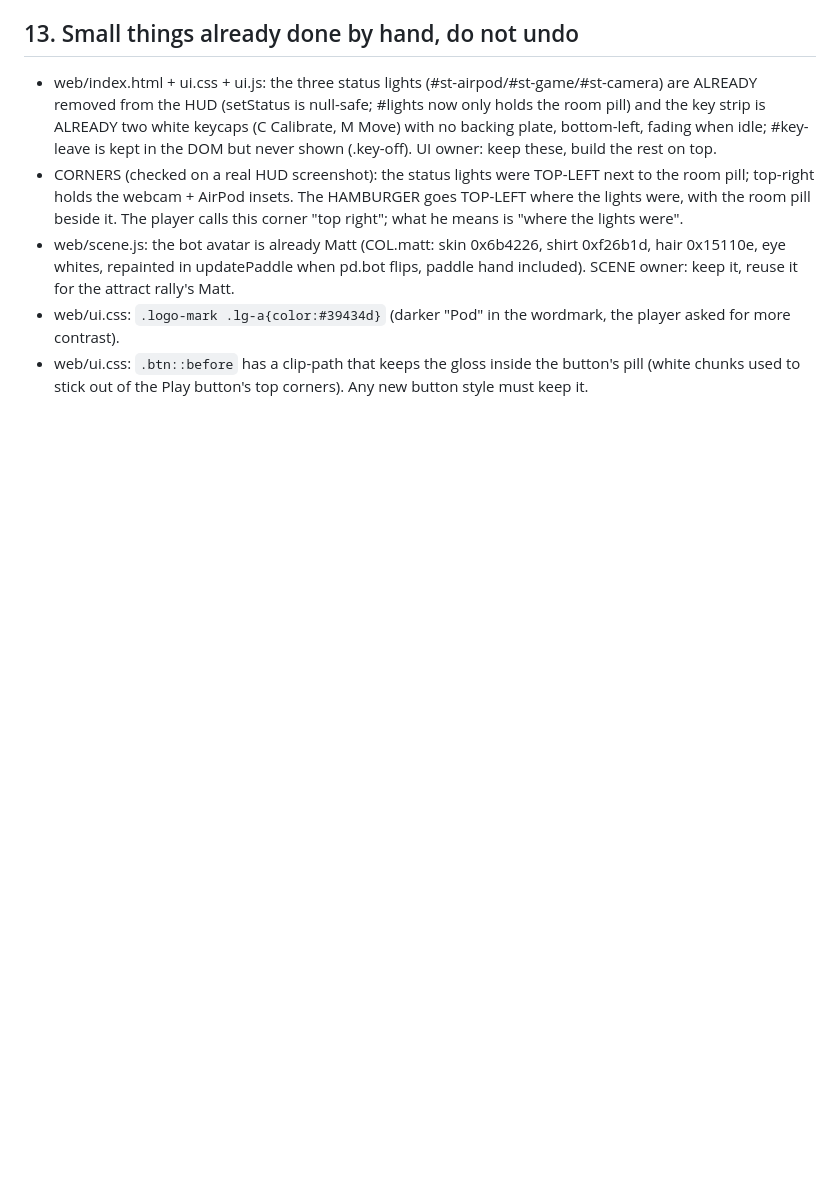
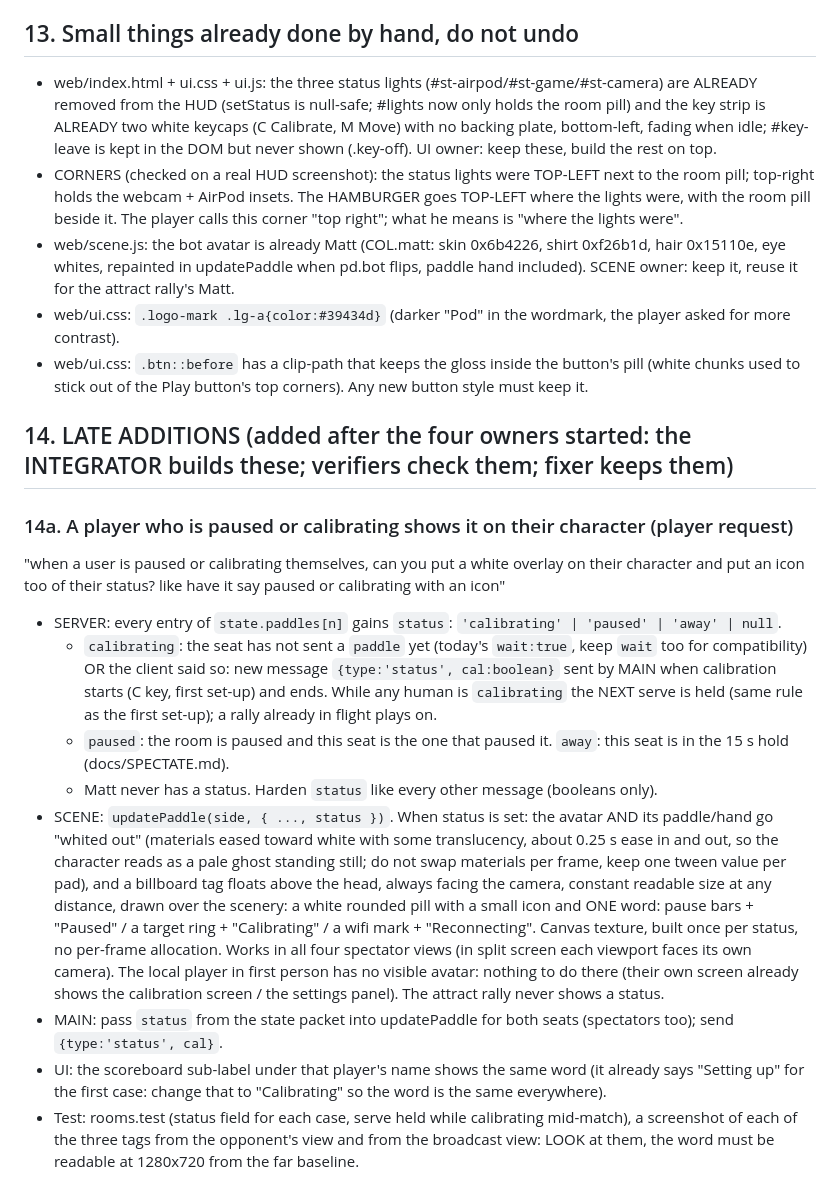
Before and after one commit to danielrltan/poddle, a Markdown page: docs/NEXT.md, the part around the change. GitHub-like rendering; blank space fills up the shorter version.

Commit message:
Queue: a paused or calibrating player shows it on their character

```diff
--- a/docs/NEXT.md
+++ b/docs/NEXT.md
@@ -99,3 +99,27 @@ Analysis scripts: scratchpad/tune.mjs, lobs.mjs, windup.mjs (run against HEAD co
 - web/ui.css: `.logo-mark .lg-a{color:#39434d}` (darker "Pod" in the wordmark, the player asked for more contrast).
 - web/ui.css: `.btn::before` has a clip-path that keeps the gloss inside the button's pill (white chunks used to stick out of
   the Play button's top corners). Any new button style must keep it.
+
+## 14. LATE ADDITIONS (added after the four owners started: the INTEGRATOR builds these; verifiers check them; fixer keeps them)
+### 14a. A player who is paused or calibrating shows it on their character (player request)
+"when a user is paused or calibrating themselves, can you put a white overlay on their character and put an icon too of their
+status? like have it say paused or calibrating with an icon"
+- SERVER: every entry of `state.paddles[n]` gains `status`: `'calibrating' | 'paused' | 'away' | null`.
+  - `calibrating`: the seat has not sent a `paddle` yet (today's `wait:true`, keep `wait` too for compatibility) OR the client
+    said so: new message `{type:'status', cal:boolean}` sent by MAIN when calibration starts (C key, first set-up) and ends.
+    While any human is `calibrating` the NEXT serve is held (same rule as the first set-up); a rally already in flight plays on.
+  - `paused`: the room is paused and this seat is the one that paused it. `away`: this seat is in the 15 s hold (docs/SPECTATE.md).
+  - Matt never has a status. Harden `status` like every other message (booleans only).
+- SCENE: `updatePaddle(side, { ..., status })`. When status is set: the avatar AND its paddle/hand go "whited out" (materials
+  eased toward white with some translucency, about 0.25 s ease in and out, so the character reads as a pale ghost standing
+  still; do not swap materials per frame, keep one tween value per pad), and a billboard tag floats above the head, always
+  facing the camera, constant readable size at any distance, drawn over the scenery: a white rounded pill with a small icon and
+  ONE word: pause bars + "Paused" / a target ring + "Calibrating" / a wifi mark + "Reconnecting". Canvas texture, built once
+  per status, no per-frame allocation. Works in all four spectator views (in split screen each viewport faces its own camera).
+  The local player in first person has no visible avatar: nothing to do there (their own screen already shows the calibration
+  screen / the settings panel). The attract rally never shows a status.
+- MAIN: pass `status` from the state packet into updatePaddle for both seats (spectators too); send `{type:'status', cal}`.
+- UI: the scoreboard sub-label under that player's name shows the same word (it already says "Setting up" for the first case:
+  change that to "Calibrating" so the word is the same everywhere).
+- Test: rooms.test (status field for each case, serve held while calibrating mid-match), a screenshot of each of the three tags
+  from the opponent's view and from the broadcast view: LOOK at them, the word must be readable at 1280x720 from the far baseline.
```
Also changed, not shown: docs/SPECTATE.md (+6 -0 lines).
